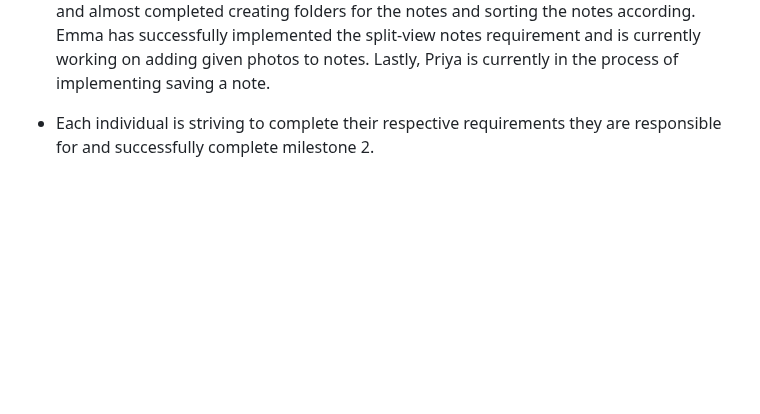
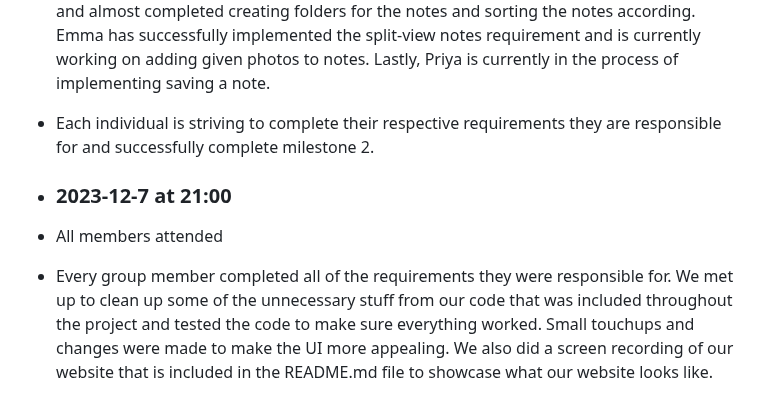
Before and after one commit to nLargo/cmpe131_team7_project, a Markdown page: meetings.md, the part around the change. Drawn GitHub-style; blank space fills up the shorter version.

```diff
--- a/meetings.md
+++ b/meetings.md
@@ -39,3 +39,8 @@
 - Further progress was made on the project as the group discussed the requirements they are done with and almost done with. Vinh has completed the create account, create note, logout, and still making progress on the login requirements. Nathan has made progress and almost completed creating folders for the notes and sorting the notes according. Emma has successfully implemented the split-view notes requirement and is currently working on adding given photos to notes. Lastly, Priya is currently in the process of implementing saving a note.
 
 - Each individual is striving to complete their respective requirements they are responsible for and successfully complete milestone 2.
+
+- ### 2023-12-7 at 21:00
+- All members attended
+
+- Every group member completed all of the requirements they were responsible for. We met up to clean up some of the unnecessary stuff from our code that was included throughout the project and tested the code to make sure everything worked. Small touchups and changes were made to make the UI more appealing. We also did a screen recording of our website that is included in the README.md file to showcase what our website looks like.
```
